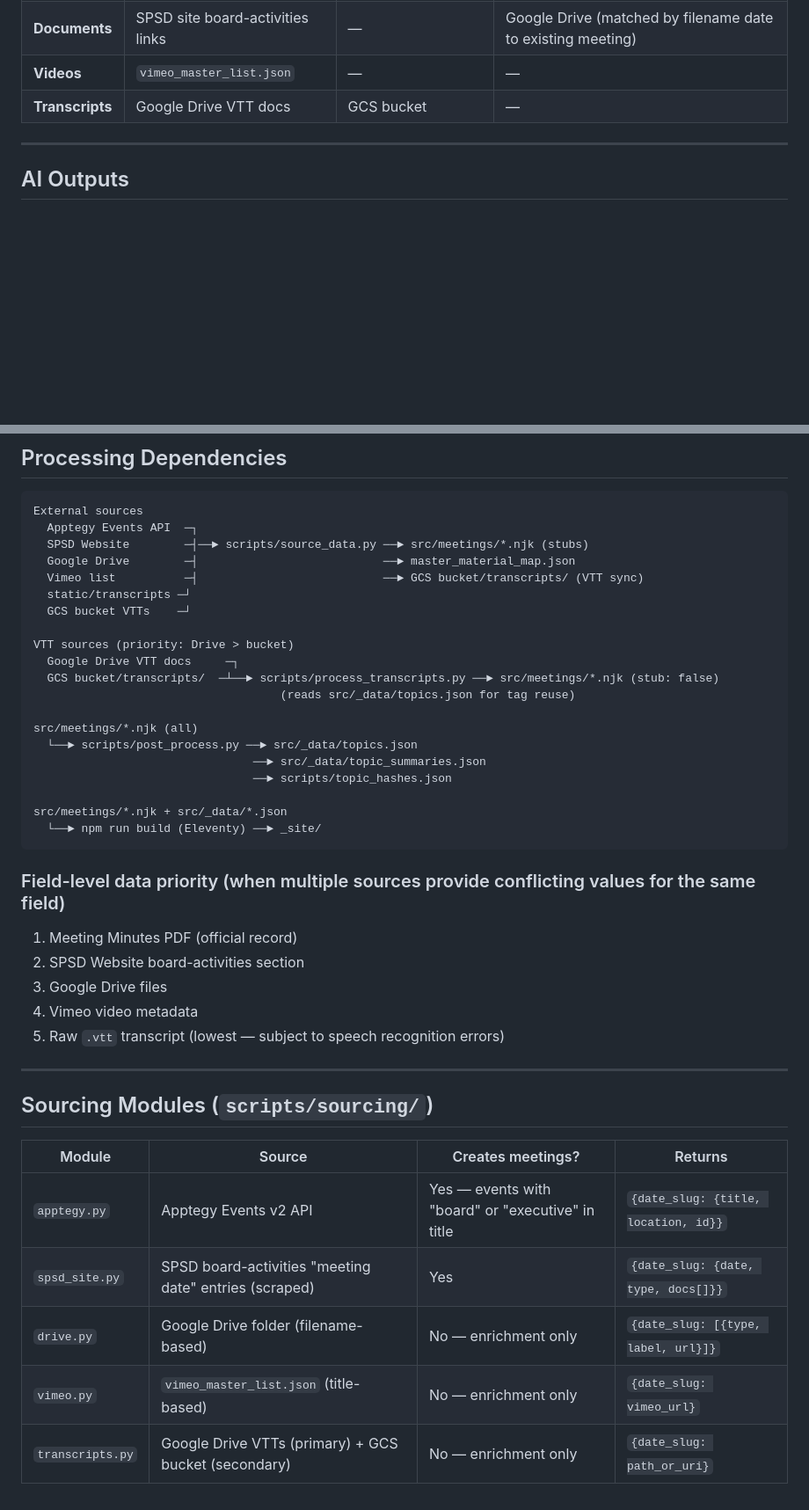
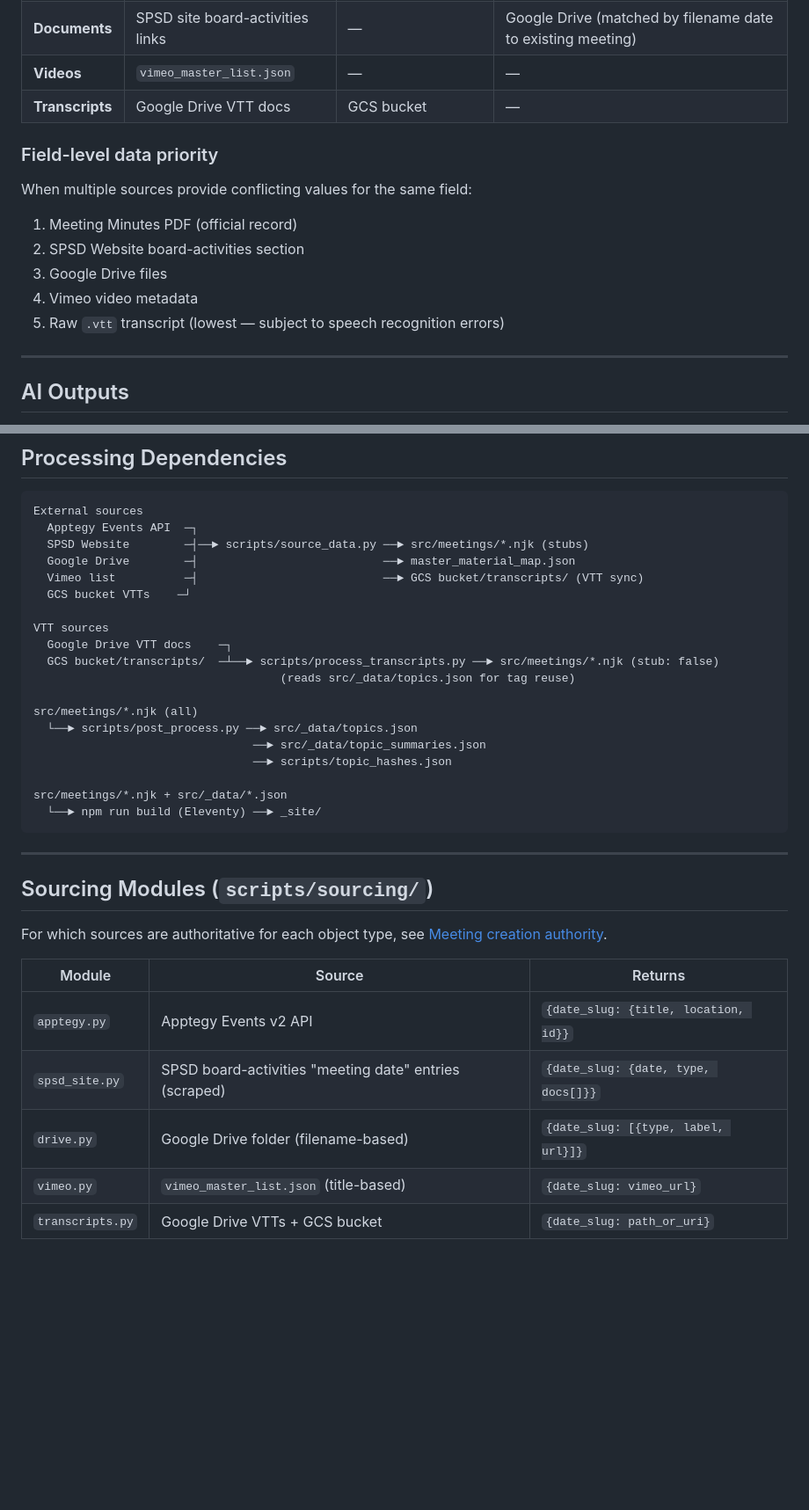
Before and after one commit to wheelerbb/spsd-board-meetings, a Markdown page: docs/pipeline.md, 2 parts joined by grey strips. Shown at 88% size. GitHub-like rendering; blank space fills up the shorter version.

Commit message:
docs: de-duplicate pipeline.md — one canonical home per specification
- Move field-level data priority into Objects and Sources (was in Processing Dependencies)
- Remove "Creates meetings?" column from Sourcing Modules; add cross-ref to Meeting creation authority
- Remove redundant transcript priority annotations from --bucket note and diagram
- Trim authority rule callout to an intro sentence (table is the canonical spec)
- Extract Running the Pipeline as its own section

Co-Authored-By: Claude Sonnet 4.6 <noreply@anthropic.com>

````diff
--- a/docs/pipeline.md
+++ b/docs/pipeline.md
@@ -47,6 +50,16 @@ Omit `--local-auth` on the transcript/post-process steps to use `GEMINI_API_KEY`
 | **Documents** | SPSD site board-activities links | — | Google Drive (matched by filename date to existing meeting) |
 | **Videos** | `vimeo_master_list.json` | — | — |
 | **Transcripts** | Google Drive VTT docs | GCS bucket | — |
+
+### Field-level data priority
+
+When multiple sources provide conflicting values for the same field:
+
+1. Meeting Minutes PDF (official record)
+2. SPSD Website board-activities section
+3. Google Drive files
+4. Vimeo video metadata
+5. Raw `.vtt` transcript (lowest — subject to speech recognition errors)
 
 ---
 
@@ -102,11 +115,10 @@ External sources
   SPSD Website        ─┤──► scripts/source_data.py ──► src/meetings/*.njk (stubs)
   Google Drive        ─┤                           ──► master_material_map.json
   Vimeo list          ─┤                           ──► GCS bucket/transcripts/ (VTT sync)
-  static/transcripts ─┘
   GCS bucket VTTs    ─┘
 
-VTT sources (priority: Drive > bucket)
-  Google Drive VTT docs     ─┐
+VTT sources
+  Google Drive VTT docs    ─┐
   GCS bucket/transcripts/  ─┴──► scripts/process_transcripts.py ──► src/meetings/*.njk (stub: false)
                                     (reads src/_data/topics.json for tag reuse)
 
@@ -119,22 +131,16 @@ src/meetings/*.njk + src/_data/*.json
   └──► npm run build (Eleventy) ──► _site/
 ```
 
-### Field-level data priority (when multiple sources provide conflicting values for the same field)
-
-1. Meeting Minutes PDF (official record)
-2. SPSD Website board-activities section
-3. Google Drive files
-4. Vimeo video metadata
-5. Raw `.vtt` transcript (lowest — subject to speech recognition errors)
-
 ---
 
 ## Sourcing Modules (`scripts/sourcing/`)
 
-| Module | Source | Creates meetings? | Returns |
-|--------|--------|-------------------|---------|
-| `apptegy.py` | Apptegy Events v2 API | Yes — events with "board" or "executive" in title | `{date_slug: {title, location, id}}` |
-| `spsd_site.py` | SPSD board-activities "meeting date" entries (scraped) | Yes | `{date_slug: {date, type, docs[]}}` |
-| `drive.py` | Google Drive folder (filename-based) | No — enrichment only | `{date_slug: [{type, label, url}]}` |
-| `vimeo.py` | `vimeo_master_list.json` (title-based) | No — enrichment only | `{date_slug: vimeo_url}` |
-| `transcripts.py` | Google Drive VTTs (primary) + GCS bucket (secondary) | No — enrichment only | `{date_slug: path_or_uri}` |
+For which sources are authoritative for each object type, see [Meeting creation authority](#meeting-creation-authority).
+
+| Module | Source | Returns |
+|--------|--------|---------|
+| `apptegy.py` | Apptegy Events v2 API | `{date_slug: {title, location, id}}` |
+| `spsd_site.py` | SPSD board-activities "meeting date" entries (scraped) | `{date_slug: {date, type, docs[]}}` |
+| `drive.py` | Google Drive folder (filename-based) | `{date_slug: [{type, label, url}]}` |
+| `vimeo.py` | `vimeo_master_list.json` (title-based) | `{date_slug: vimeo_url}` |
+| `transcripts.py` | Google Drive VTTs + GCS bucket | `{date_slug: path_or_uri}` |
````
Also changed, not shown: other parts of docs/pipeline.md (+7 -4 lines).
